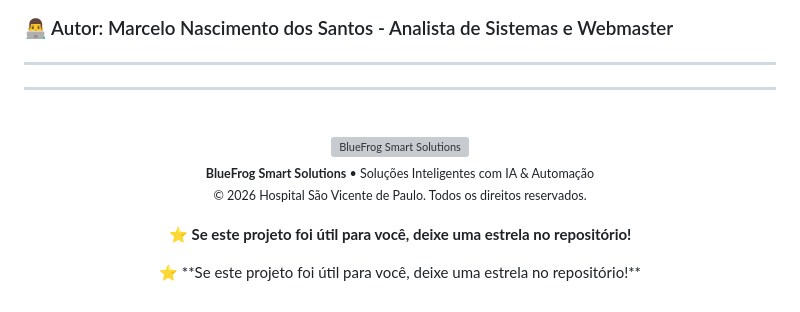
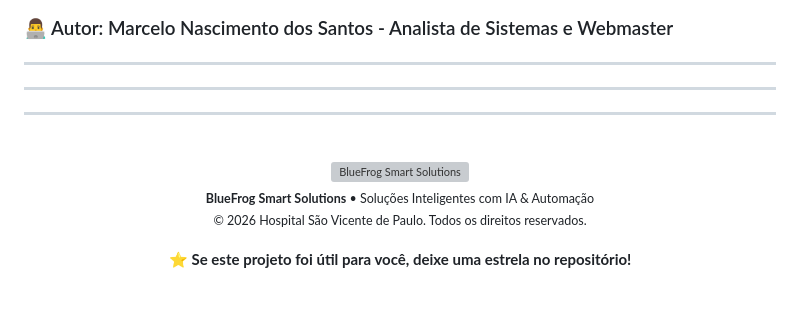
Before and after one commit to Macelo2020/sistema-lanchonete-angelus-cafe, a Markdown page: README.md, the part around the change. GitHub-like rendering; grey boxes are pictures that could not be loaded.

Commit message:
Clean up README by removing duplicate star message
Removed duplicate encouragement to star the repository.

```diff
--- a/README.md
+++ b/README.md
@@ -263,6 +263,8 @@ Ideias para contribuições futuras:
 
 ---
 
+---
+
 <p align="center">
   <br/>
   <img src="https://github.com/Macelo2020/Macelo2020/raw/main/Logo%20Vertical%20Blue%20Frog.png" alt="BlueFrog Smart Solutions" width="160px"/>
@@ -273,7 +275,3 @@ Ideias para contribuições futuras:
   <br/><br/>
   ⭐ <b>Se este projeto foi útil para você, deixe uma estrela no repositório!</b>
 </p>
-<p align="center">
-  ⭐ **Se este projeto foi útil para você, deixe uma estrela no repositório!**
-</p>
-</div>
```
